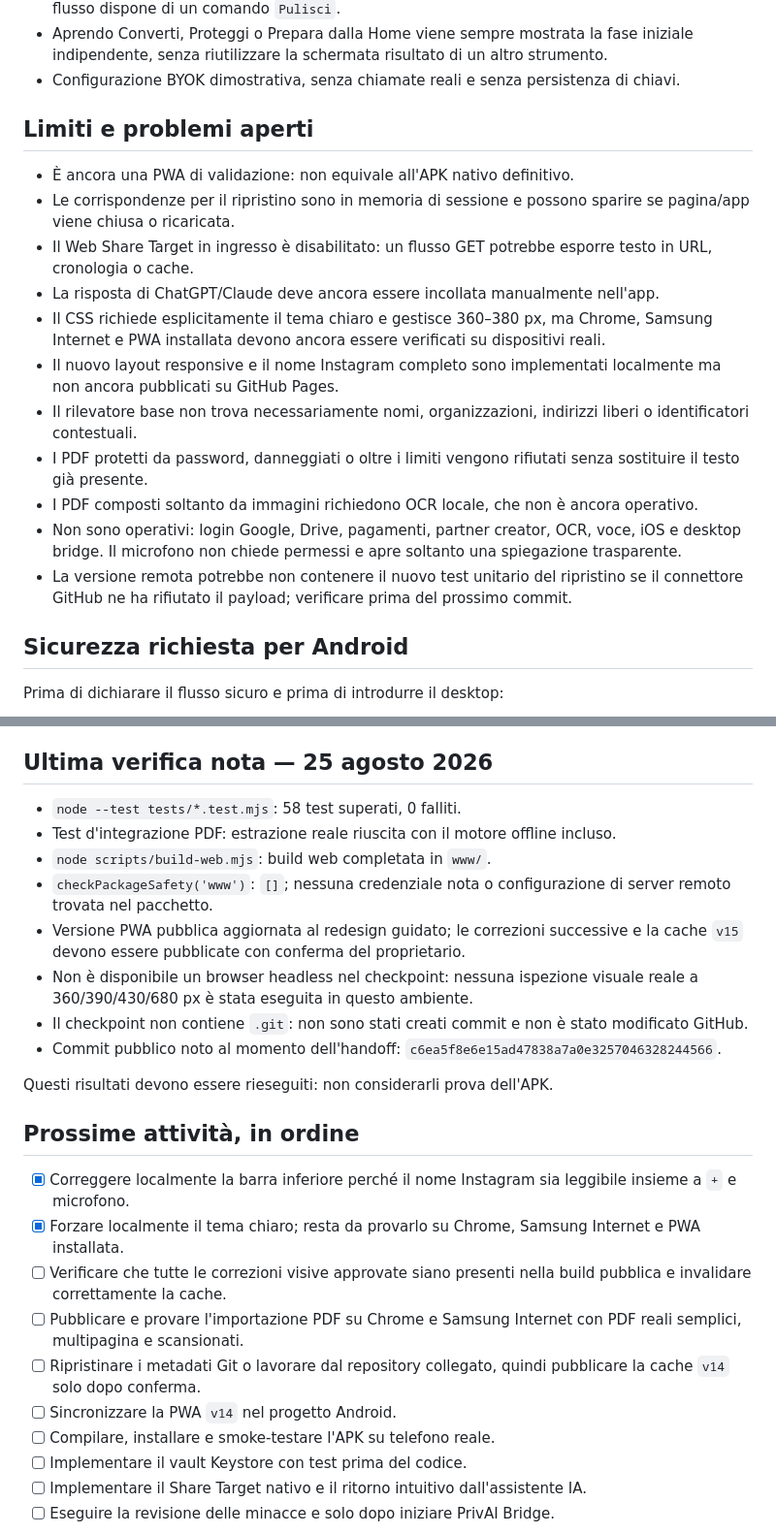
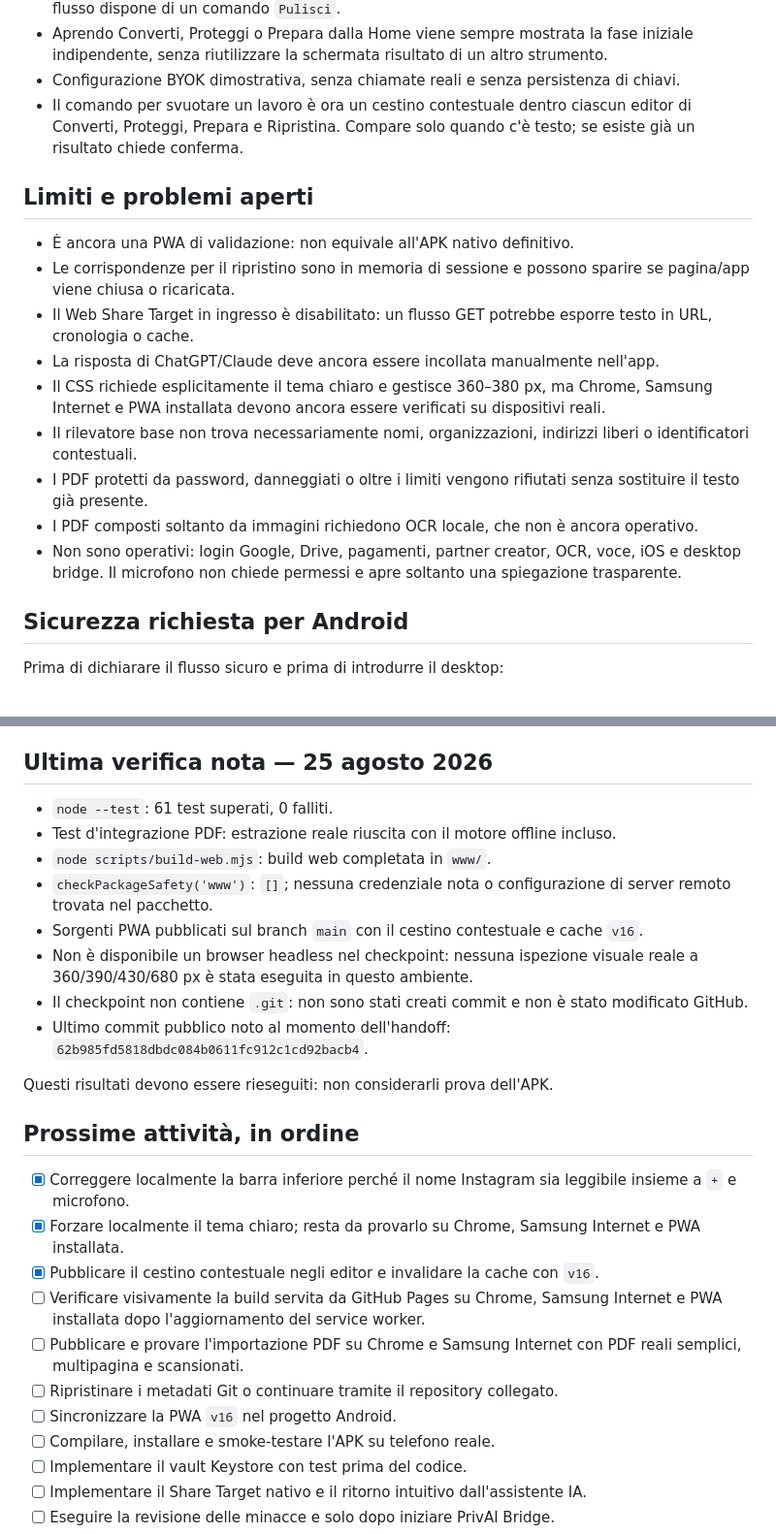
Before and after one commit to Thezine88/privai-pocket-preview, a Markdown page: HANDOFF.md, 2 parts joined by grey strips. Shown at 97% size. Drawn GitHub-style.

Commit message:
Update handoff after contextual clear controls

```diff
--- a/HANDOFF.md
+++ b/HANDOFF.md
@@ -48,6 +48,7 @@ La formulazione corretta è «controllo locale base» e «versione protetta». N
 - Le etichette tecniche dei dati sono tradotte per l'utente (`TELEPHONENUM` → `Telefono`) e ogni flusso dispone di un comando `Pulisci`.
 - Aprendo Converti, Proteggi o Prepara dalla Home viene sempre mostrata la fase iniziale indipendente, senza riutilizzare la schermata risultato di un altro strumento.
 - Configurazione BYOK dimostrativa, senza chiamate reali e senza persistenza di chiavi.
+- Il comando per svuotare un lavoro è ora un cestino contestuale dentro ciascun editor di Converti, Proteggi, Prepara e Ripristina. Compare solo quando c'è testo; se esiste già un risultato chiede conferma.
 
 ## Limiti e problemi aperti
 
@@ -56,12 +57,10 @@ La formulazione corretta è «controllo locale base» e «versione protetta». N
 - Il Web Share Target in ingresso è disabilitato: un flusso GET potrebbe esporre testo in URL, cronologia o cache.
 - La risposta di ChatGPT/Claude deve ancora essere incollata manualmente nell'app.
 - Il CSS richiede esplicitamente il tema chiaro e gestisce 360–380 px, ma Chrome, Samsung Internet e PWA installata devono ancora essere verificati su dispositivi reali.
-- Il nuovo layout responsive e il nome Instagram completo sono implementati localmente ma non ancora pubblicati su GitHub Pages.
 - Il rilevatore base non trova necessariamente nomi, organizzazioni, indirizzi liberi o identificatori contestuali.
 - I PDF protetti da password, danneggiati o oltre i limiti vengono rifiutati senza sostituire il testo già presente.
 - I PDF composti soltanto da immagini richiedono OCR locale, che non è ancora operativo.
 - Non sono operativi: login Google, Drive, pagamenti, partner creator, OCR, voce, iOS e desktop bridge. Il microfono non chiede permessi e apre soltanto una spiegazione trasparente.
-- La versione remota potrebbe non contenere il nuovo test unitario del ripristino se il connettore GitHub ne ha rifiutato il payload; verificare prima del prossimo commit.
 
 ## Sicurezza richiesta per Android
 
@@ -97,14 +96,14 @@ Ordine obbligatorio: APK reale → Keystore → Share Target nativo → threat r
 
 ## Ultima verifica nota — 25 agosto 2026
 
-- `node --test tests/*.test.mjs`: 58 test superati, 0 falliti.
+- `node --test`: 61 test superati, 0 falliti.
 - Test d'integrazione PDF: estrazione reale riuscita con il motore offline incluso.
 - `node scripts/build-web.mjs`: build web completata in `www/`.
 - `checkPackageSafety('www')`: `[]`; nessuna credenziale nota o configurazione di server remoto trovata nel pacchetto.
-- Versione PWA pubblica aggiornata al redesign guidato; le correzioni successive e la cache `v15` devono essere pubblicate con conferma del proprietario.
+- Sorgenti PWA pubblicati sul branch `main` con il cestino contestuale e cache `v16`.
 - Non è disponibile un browser headless nel checkpoint: nessuna ispezione visuale reale a 360/390/430/680 px è stata eseguita in questo ambiente.
 - Il checkpoint non contiene `.git`: non sono stati creati commit e non è stato modificato GitHub.
-- Commit pubblico noto al momento dell'handoff: `c6ea5f8e6e15ad47838a7a0e3257046328244566`.
+- Ultimo commit pubblico noto al momento dell'handoff: `62b985fd5818dbdc084b0611fc912c1cd92bacb4`.
 
 Questi risultati devono essere rieseguiti: non considerarli prova dell'APK.
 
@@ -112,10 +111,11 @@ Questi risultati devono essere rieseguiti: non considerarli prova dell'APK.
 
 - [x] Correggere localmente la barra inferiore perché il nome Instagram sia leggibile insieme a `+` e microfono.
 - [x] Forzare localmente il tema chiaro; resta da provarlo su Chrome, Samsung Internet e PWA installata.
-- [ ] Verificare che tutte le correzioni visive approvate siano presenti nella build pubblica e invalidare correttamente la cache.
+- [x] Pubblicare il cestino contestuale negli editor e invalidare la cache con `v16`.
+- [ ] Verificare visivamente la build servita da GitHub Pages su Chrome, Samsung Internet e PWA installata dopo l'aggiornamento del service worker.
 - [ ] Pubblicare e provare l'importazione PDF su Chrome e Samsung Internet con PDF reali semplici, multipagina e scansionati.
-- [ ] Ripristinare i metadati Git o lavorare dal repository collegato, quindi pubblicare la cache `v14` solo dopo conferma.
-- [ ] Sincronizzare la PWA `v14` nel progetto Android.
+- [ ] Ripristinare i metadati Git o continuare tramite il repository collegato.
+- [ ] Sincronizzare la PWA `v16` nel progetto Android.
 - [ ] Compilare, installare e smoke-testare l'APK su telefono reale.
 - [ ] Implementare il vault Keystore con test prima del codice.
 - [ ] Implementare il Share Target nativo e il ritorno intuitivo dall'assistente IA.
```
